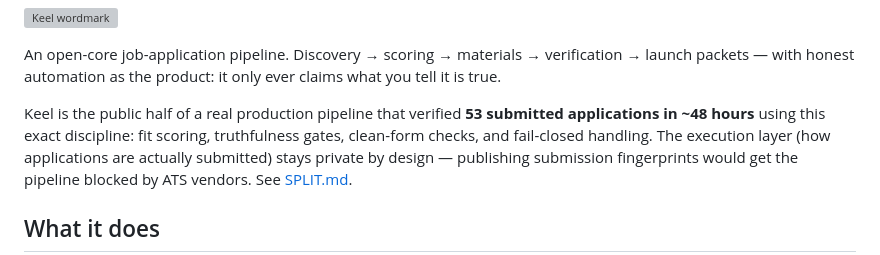
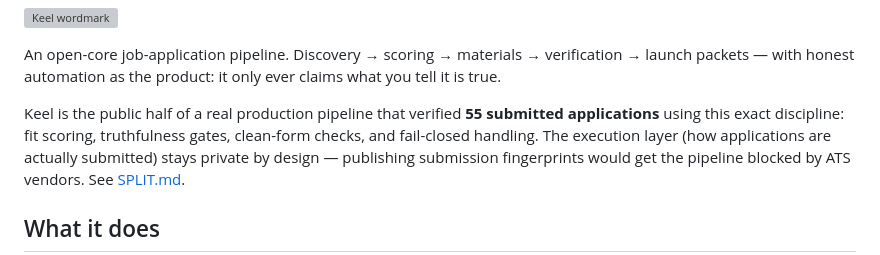
Before and after one commit to KeelDev-tech/keel, a Markdown page: README.md, the part around the change. GitHub-like rendering; grey boxes are pictures that could not be loaded.

Commit message:
Fix README: ledger-verified 55 submissions, drop unprovable 48h window

```diff
--- a/README.md
+++ b/README.md
@@ -12,7 +12,7 @@ verification → launch packets — with honest automation as the product: it on
 ever claims what you tell it is true.
 
 Keel is the public half of a real production pipeline that verified
-**53 submitted applications in ~48 hours** using this exact discipline: fit
+**55 submitted applications** using this exact discipline: fit
 scoring, truthfulness gates, clean-form checks, and fail-closed handling.
 The execution layer (how applications are actually submitted) stays private by
 design — publishing submission fingerprints would get the pipeline blocked by
```
